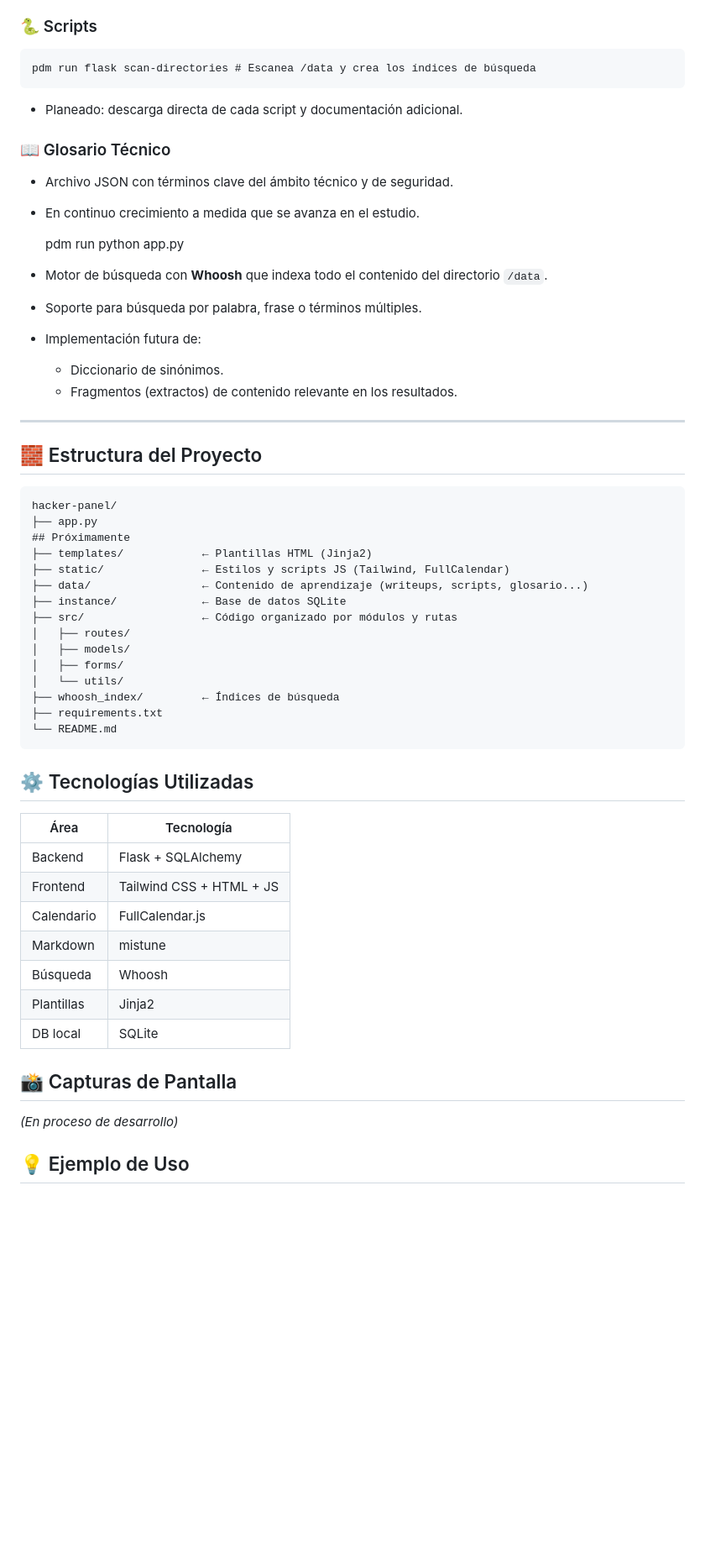
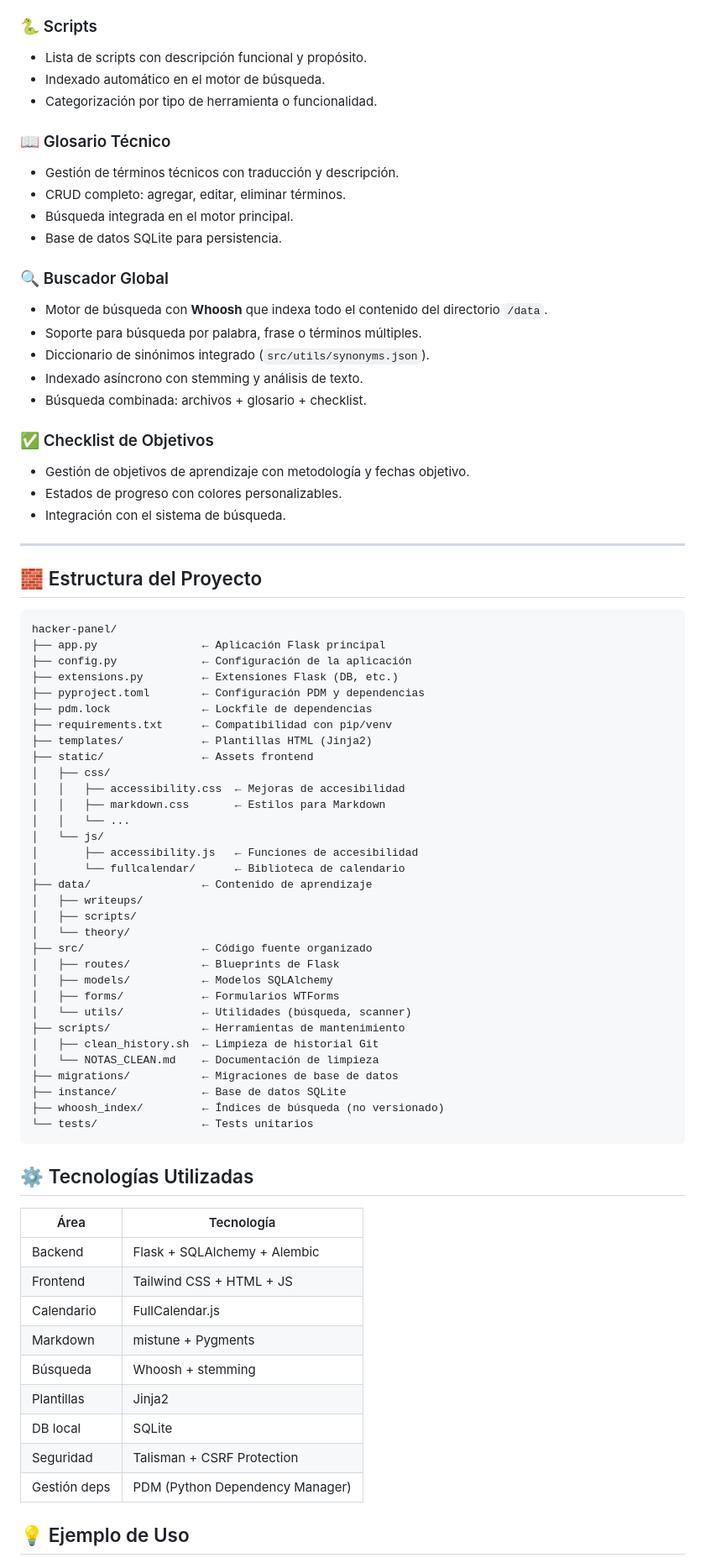
Before and after one commit to guizafj/hacker-panel, a Markdown page: README.md, the part around one of its changes. Shown at 84% size. Drawn GitHub-style; blank space fills up the shorter version.

````diff
--- a/README.md
+++ b/README.md
@@ -37,21 +38,30 @@ Este proyecto está construido con **Flask**, usa archivos `.md` como fuente pri
 
 ### 🐍 Scripts
 
-    pdm run flask scan-directories # Escanea /data y crea los índices de búsqueda
-- Planeado: descarga directa de cada script y documentación adicional.
+- Lista de scripts con descripción funcional y propósito.
+- Indexado automático en el motor de búsqueda.
+- Categorización por tipo de herramienta o funcionalidad.
 
 ### 📖 Glosario Técnico
 
-- Archivo JSON con términos clave del ámbito técnico y de seguridad.
-- En continuo crecimiento a medida que se avanza en el estudio.
+- Gestión de términos técnicos con traducción y descripción.
+- CRUD completo: agregar, editar, eliminar términos.
+- Búsqueda integrada en el motor principal.
+- Base de datos SQLite para persistencia.
 
-    pdm run python app.py
+### 🔍 Buscador Global
 
 - Motor de búsqueda con **Whoosh** que indexa todo el contenido del directorio `/data`.
 - Soporte para búsqueda por palabra, frase o términos múltiples.
-- Implementación futura de:
-  - Diccionario de sinónimos.
-  - Fragmentos (extractos) de contenido relevante en los resultados.
+- Diccionario de sinónimos integrado (`src/utils/synonyms.json`).
+- Indexado asíncrono con stemming y análisis de texto.
+- Búsqueda combinada: archivos + glosario + checklist.
+
+### ✅ Checklist de Objetivos
+
+- Gestión de objetivos de aprendizaje con metodología y fechas objetivo.
+- Estados de progreso con colores personalizables.
+- Integración con el sistema de búsqueda.
 
 ---
 
@@ -59,36 +69,52 @@ Este proyecto está construido con **Flask**, usa archivos `.md` como fuente pri
 
 ```plaintext
 hacker-panel/
-├── app.py
-## Próximamente
+├── app.py                ← Aplicación Flask principal
+├── config.py             ← Configuración de la aplicación
+├── extensions.py         ← Extensiones Flask (DB, etc.)
+├── pyproject.toml        ← Configuración PDM y dependencias
+├── pdm.lock              ← Lockfile de dependencias
+├── requirements.txt      ← Compatibilidad con pip/venv
 ├── templates/            ← Plantillas HTML (Jinja2)
-├── static/               ← Estilos y scripts JS (Tailwind, FullCalendar)
-├── data/                 ← Contenido de aprendizaje (writeups, scripts, glosario...)
+├── static/               ← Assets frontend
+│   ├── css/
+│   │   ├── accessibility.css  ← Mejoras de accesibilidad
+│   │   ├── markdown.css       ← Estilos para Markdown
+│   │   └── ...
+│   └── js/
+│       ├── accessibility.js   ← Funciones de accesibilidad
+│       └── fullcalendar/      ← Biblioteca de calendario
+├── data/                 ← Contenido de aprendizaje
+│   ├── writeups/
+│   ├── scripts/
+│   └── theory/
+├── src/                  ← Código fuente organizado
+│   ├── routes/           ← Blueprints de Flask
+│   ├── models/           ← Modelos SQLAlchemy
+│   ├── forms/            ← Formularios WTForms
+│   └── utils/            ← Utilidades (búsqueda, scanner)
+├── scripts/              ← Herramientas de mantenimiento
+│   ├── clean_history.sh  ← Limpieza de historial Git
+│   └── NOTAS_CLEAN.md    ← Documentación de limpieza
+├── migrations/           ← Migraciones de base de datos
 ├── instance/             ← Base de datos SQLite
-├── src/                  ← Código organizado por módulos y rutas
-│   ├── routes/
-│   ├── models/
-│   ├── forms/
-│   └── utils/
-├── whoosh_index/         ← Índices de búsqueda
-├── requirements.txt
-└── README.md
+├── whoosh_index/         ← Índices de búsqueda (no versionado)
+└── tests/                ← Tests unitarios
 ```
 
 ## ⚙️ Tecnologías Utilizadas
 
 | Área       | Tecnología                 |
 | ---------- | -------------------------- |
-| Backend    | Flask + SQLAlchemy         |
+| Backend    | Flask + SQLAlchemy + Alembic |
 | Frontend   | Tailwind CSS + HTML + JS   |
 | Calendario | FullCalendar.js            |
-| Markdown   | mistune                    |
-| Búsqueda   | Whoosh                     |
+| Markdown   | mistune + Pygments         |
+| Búsqueda   | Whoosh + stemming          |
 | Plantillas | Jinja2                     |
 | DB local   | SQLite                     |
-
-## 📸 Capturas de Pantalla
-_(En proceso de desarrollo)_
+| Seguridad  | Talisman + CSRF Protection |
+| Gestión deps | PDM (Python Dependency Manager) |
 
 ## 💡 Ejemplo de Uso
 
````
Also changed, not shown: other parts of README.md (+42 -68 lines).
